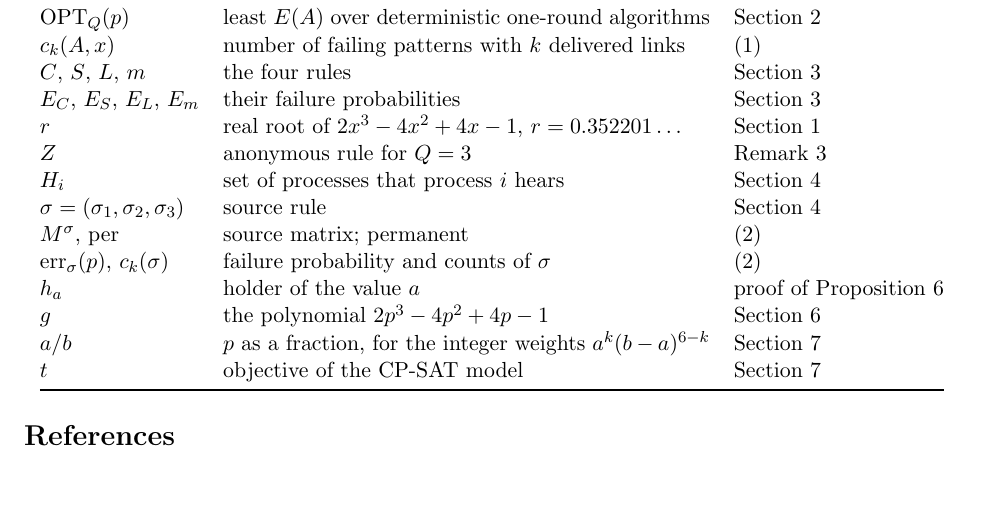
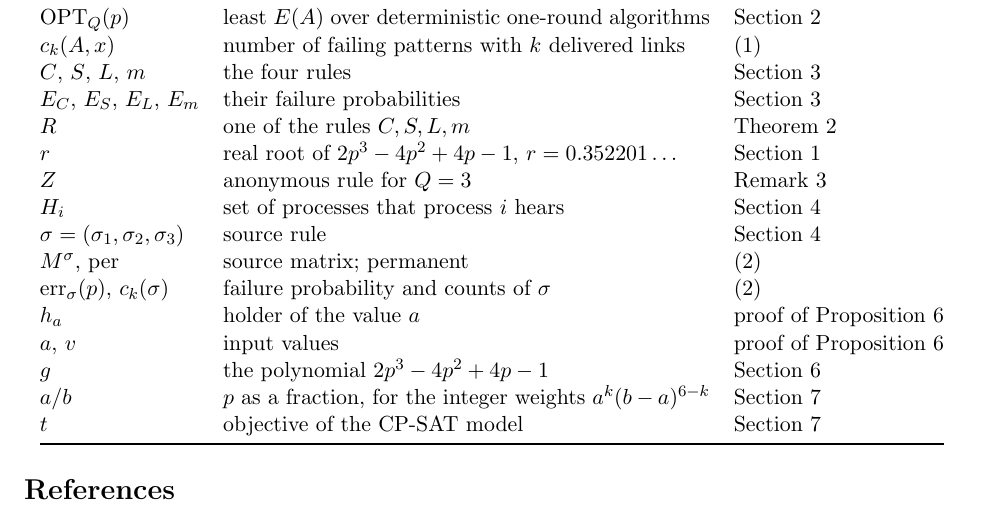
Before and after one commit to yspennstate/two-set-agreement-three-processes, a LaTeX paper (paper/main.tex): part of page 9 of 10, cut so that both start at the same text, the shorter picture padded with empty space. Compiled offline with pdfLaTeX.

Commit message:
Fix notation table

```diff
--- a/paper/main.tex
+++ b/paper/main.tex
@@ -286,13 +286,15 @@ $\OPT_Q(p)$ & least $E(A)$ over deterministic one-round algorithms & Section~\re
 $c_k(A,x)$ & number of failing patterns with $k$ delivered links & \eqref{eq:counts} \\
 $C$, $S$, $L$, $m$ & the four rules & Section~\ref{sec:result} \\
 $E_C$, $E_S$, $E_L$, $E_m$ & their failure probabilities & Section~\ref{sec:result} \\
-$r$ & real root of $2x^3-4x^2+4x-1$, $r=0.352201\dots$ & Section~\ref{sec:intro} \\
+$R$ & one of the rules $C,S,L,m$ & Theorem~\ref{thm:main} \\
+$r$ & real root of $2p^3-4p^2+4p-1$, $r=0.352201\dots$ & Section~\ref{sec:intro} \\
 $Z$ & anonymous rule for $Q=3$ & Remark~\ref{rem:anon} \\
 $H_i$ & set of processes that process $i$ hears & Section~\ref{sec:sources} \\
 $\sigma=(\sigma_1,\sigma_2,\sigma_3)$ & source rule & Section~\ref{sec:sources} \\
 $M^\sigma$, $\operatorname{per}$ & source matrix; permanent & \eqref{eq:perm} \\
 $\mathrm{err}_\sigma(p)$, $c_k(\sigma)$ & failure probability and counts of $\sigma$ & \eqref{eq:perm} \\
 $h_a$ & holder of the value $a$ & proof of Proposition~\ref{prop:upper} \\
+$a$, $v$ & input values & proof of Proposition~\ref{prop:upper} \\
 $g$ & the polynomial $2p^3-4p^2+4p-1$ & Section~\ref{sec:lower} \\
 $a/b$ & $p$ as a fraction, for the integer weights $a^k(b-a)^{6-k}$ & Section~\ref{sec:check} \\
 $t$ & objective of the CP-SAT model & Section~\ref{sec:check} \\
```
Also changed, not shown: paper/main.pdf, paper/main.tex (6 more changed lines), 1 other file.
